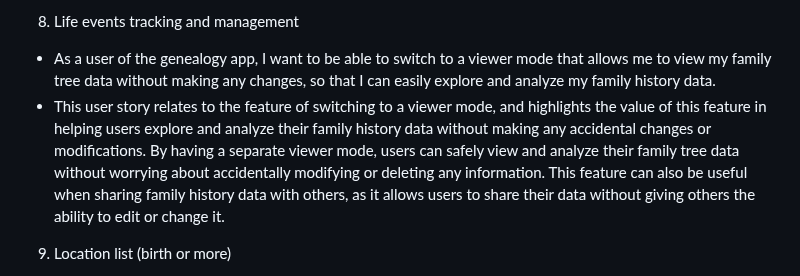
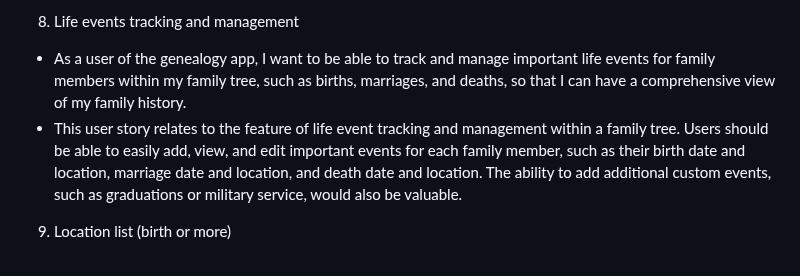
Before and after one commit to IMS-up2021/FEUP_ESOF, a Markdown page: README.md, the part around the change. GitHub-like rendering.

```diff
--- a/README.md
+++ b/README.md
@@ -45,8 +45,8 @@ User stories:
 -	This user story relates to the feature of switching to a viewer mode, and highlights the value of this feature in helping users explore and analyze their family history data without making any accidental changes or modifications.
 
 8. Life events tracking and management
-- As a user of the genealogy app, I want to be able to switch to a viewer mode that allows me to view my family tree data without making any changes, so that I can easily explore and analyze my family history data.
-- This user story relates to the feature of switching to a viewer mode, and highlights the value of this feature in helping users explore and analyze their family history data without making any accidental changes or modifications. By having a separate viewer mode, users can safely view and analyze their family tree data without worrying about accidentally modifying or deleting any information. This feature can also be useful when sharing family history data with others, as it allows users to share their data without giving others the ability to edit or change it.
+- As a user of the genealogy app, I want to be able to track and manage important life events for family members within my family tree, such as births, marriages, and deaths, so that I can have a comprehensive view of my family history.
+- This user story relates to the feature of life event tracking and management within a family tree. Users should be able to easily add, view, and edit important events for each family member, such as their birth date and location, marriage date and location, and death date and location. The ability to add additional custom events, such as graduations or military service, would also be valuable.
 
 9. Location list (birth or more)
 - As a user of the genealogy app, I want to be able to add and track locations for important events in my family history, such as birthplaces, wedding locations, and burial sites, so that I can better understand the geographical aspects of my family history and potentially plan visits to these locations.
```
